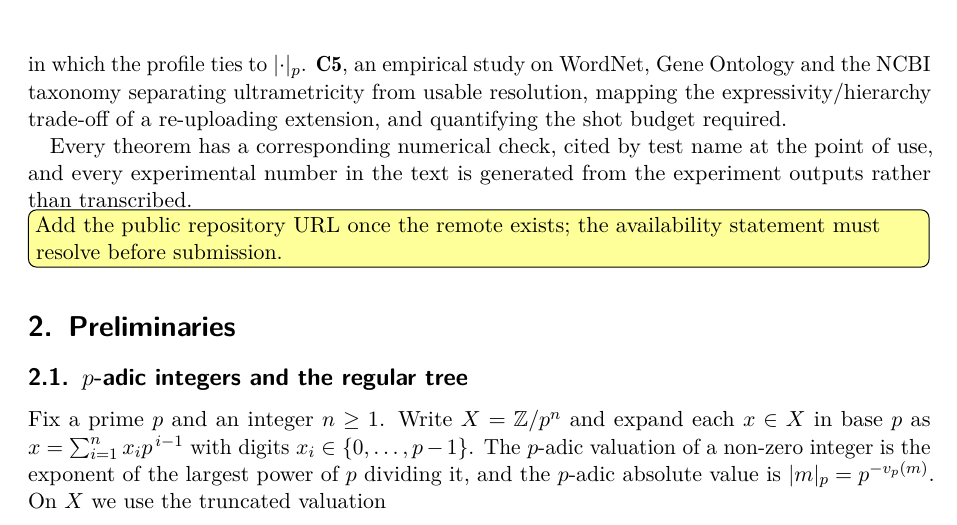
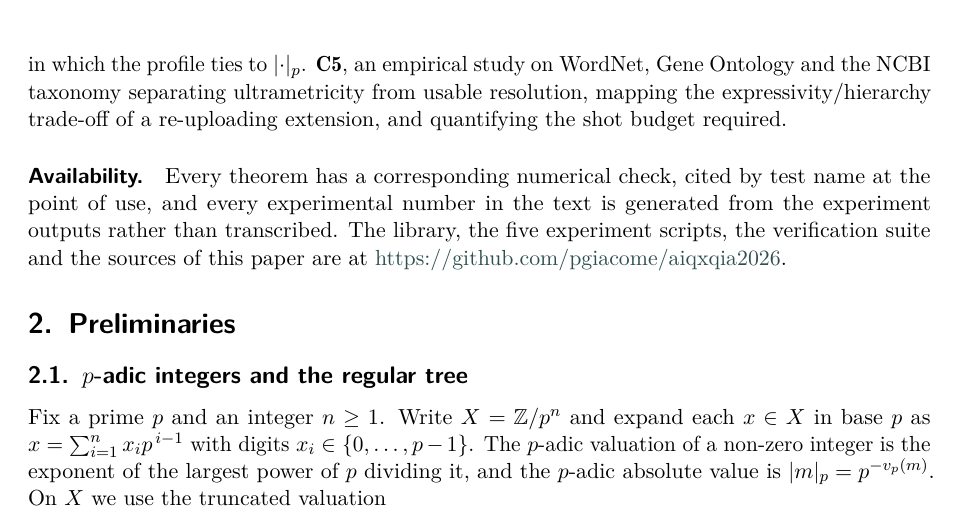
Before and after one commit to pgiacome/aiqxqia2026, a LaTeX document (papers/aiqxqia2026/main.tex, which reads papers/aiqxqia2026/sections/01-introduction.tex): part of page 3 of 19, cut so that both start at the same text. Compiled offline with pdfLaTeX; a LaTeX package or settings file that is missing is left out.

Commit message:
docs(paper): cite the public repository in the availability statement
The repository is public at https://github.com/pgiacome/aiqxqia2026 and
the URL resolves anonymously. Clears one of the three blockers; the
author block and the generative-AI disclosure remain.

Co-Authored-By: Claude Opus 5 <noreply@anthropic.com>

```diff
--- a/papers/aiqxqia2026/sections/01-introduction.tex
+++ b/papers/aiqxqia2026/sections/01-introduction.tex
@@ -90,7 +90,9 @@ study on WordNet, Gene Ontology and the NCBI taxonomy separating ultrametricity
 usable resolution, mapping the expressivity/hierarchy trade-off of a re-uploading
 extension, and quantifying the shot budget required.
 
+\paragraph{Availability.}
 Every theorem has a corresponding numerical check, cited by test name at the point of
 use, and every experimental number in the text is generated from the experiment outputs
-rather than transcribed. \todo{Add the public repository URL once the remote exists; the
-availability statement must resolve before submission.}
+rather than transcribed. The library, the five experiment scripts, the verification
+suite and the sources of this paper are at
+\url{https://github.com/pgiacome/aiqxqia2026}.
```
Also changed, not shown: notes/submission-checklist.md (+3 -3 lines), papers/aiqxqia2026/main.pdf.
